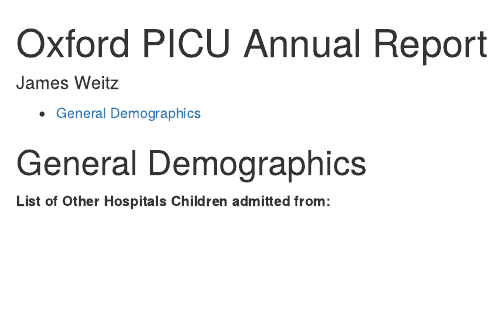
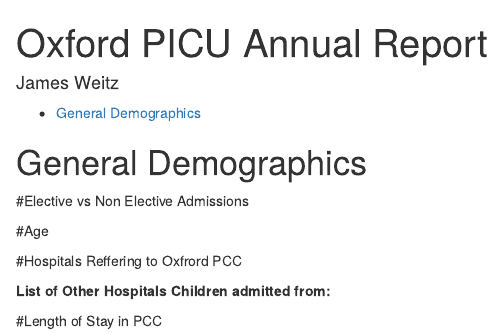
Before and after one commit to weitzjb/unitData, an R Markdown document (report_r.rmd): the page in a window 1100 px wide, from its top. Rendered offline with R 4.5, knitr and Pandoc, with nearby package versions; the code chunks are not run, so their results and figures are left out.

Commit message:
Initial Commit

````diff
--- a/report_r.rmd
+++ b/report_r.rmd
@@ -174,6 +174,7 @@ legend("topright", title = "Admissions from", inset = 0.03, c("JRH", "External H
 lines(dateSequence, otherHosp, type = "b", pch=16, col="blue")
 
 ```
+#Elective vs Non Elective Admissions
 ```{r echo=FALSE}
 # Plot for Elective and non elective admissions
 plot(dateSequence, nonelective, type = "b", ylim = c(0,90), pch=16, col=c("red"), main="Elective vs Non Elective Admissions (All Admissions)", xlab = "Month", ylab = "Number of Admissions")
@@ -191,6 +192,7 @@ legend("topright", title = "Admission Type", inset = 0.03, c("Non-elective", "El
        lty=c(1,1), pch=c(16,16), col=c("red", "blue"))
 #legend("topright", inset=0.5, )
 ```
+#Age
 ```{r echo=FALSE}
 hist(medicusAll$Age.decimal, probability = TRUE, col = "lightcyan", xlim = c(0,20), xlab = "Age", ylab = "Probability (Likelehood)", main="Ages of children in PCC")
 lines(density(medicusAll$Age.decimal), col="red")
@@ -198,7 +200,7 @@ lines(density(medicusAll$Age.decimal), col="red")
 
 ```
 
-
+#Hospitals Reffering to Oxfrord PCC
 ```{r echo=FALSE}
 
 
@@ -248,7 +250,7 @@ legend("topright", names(x), cex = 0.7, fill = rainbow_hcl(length(x)))
 ```{r results='asis', echo=FALSE}
 pandoc.list(otherHospList)
 ```
-
+#Length of Stay in PCC
 ```{r echo=FALSE}
 los <- data.frame(medicusAll$Length.stay.days.rounded)
 names(los) <- "daysRound"
````
Also changed, not shown: report_r.html (added).
